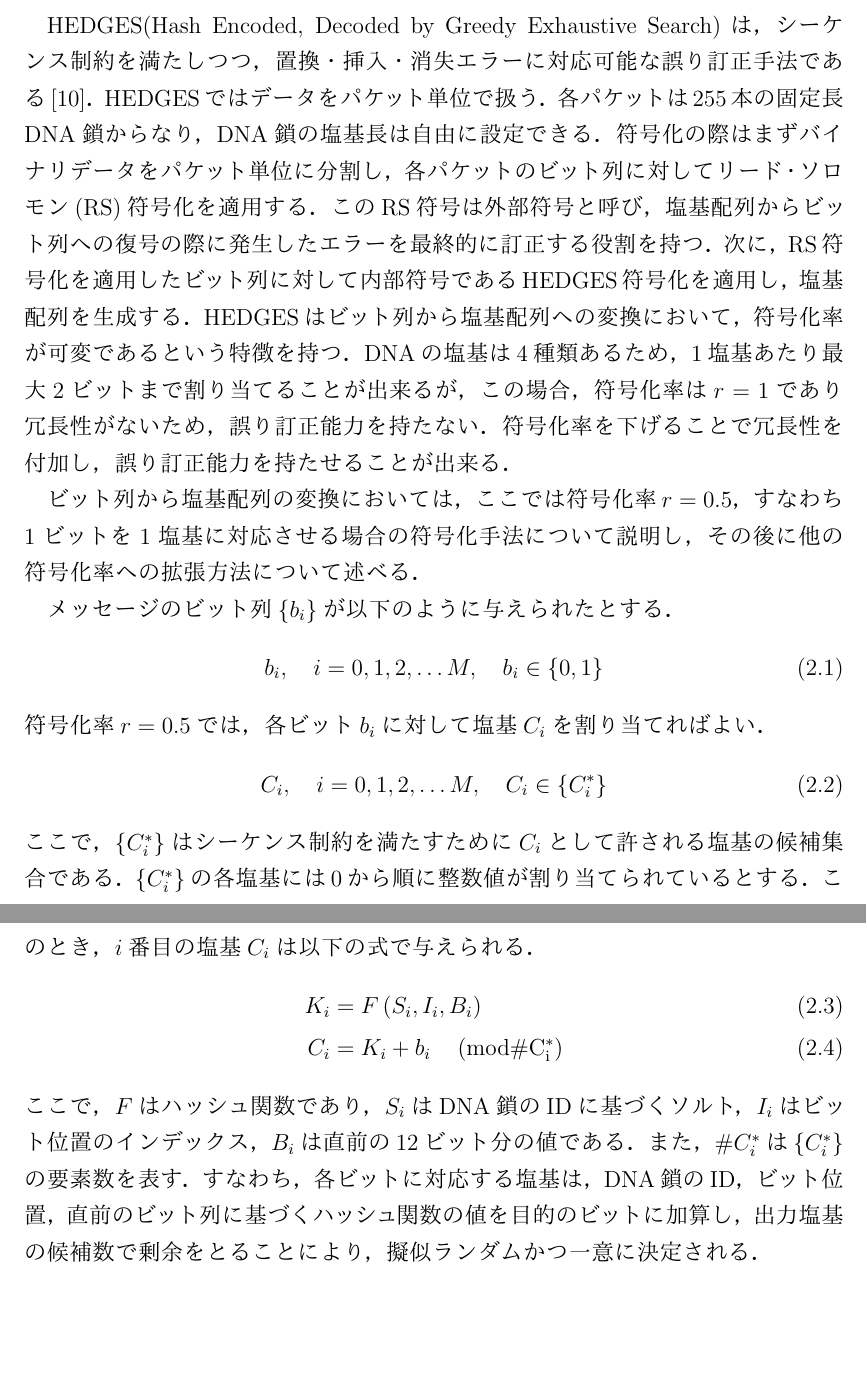
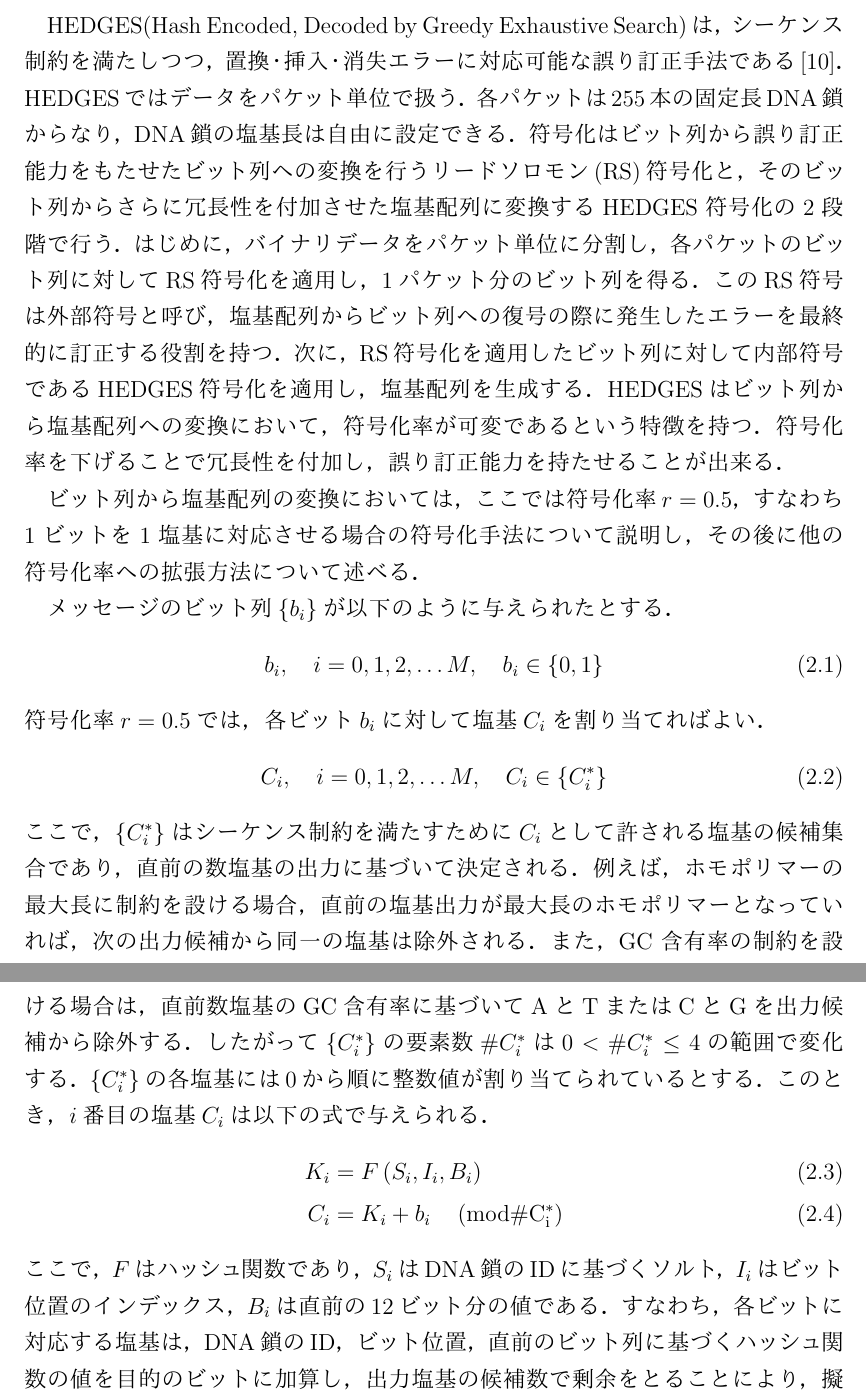
Before and after one commit to iwashi1649/siwase-bthesis, a LaTeX thesis (bt.tex): two parts of pages 9 and 10 of 33, joined at a grey line, cut so that both start at the same text, the shorter picture padded with empty space. The pictures show the PDF file bt.pdf that the author committed with the source.

Commit message:
2章 表現修正

```diff
--- a/bt.tex
+++ b/bt.tex
@@ -186,16 +186,19 @@ HEDGES(Hash Encoded, Decoded by Greedy Exhaustive Search)は，シーケンス
 置換・挿入・消失エラーに対応可能な誤り訂正手法である\cite{HEDGES}．
 HEDGESではデータをパケット単位で扱う．
 各パケットは255本の固定長DNA鎖からなり，DNA鎖の塩基長は自由に設定できる．
-符号化の際はまずバイナリデータをパケット単位に分割し，
-各パケットのビット列に対してリード・ソロモン(RS)符号化を適用する．
+符号化はビット列から誤り訂正能力をもたせたビット列への変換を行う
+リードソロモン(RS)符号化と，そのビット列からさらに冗長性を付加させた
+塩基配列に変換するHEDGES符号化の2段階で行う．
+はじめに，バイナリデータをパケット単位に分割し，
+各パケットのビット列に対してRS符号化を適用し，1パケット分のビット列を得る．
 このRS符号は外部符号と呼び，塩基配列からビット列への復号の際に発生したエラーを
 最終的に訂正する役割を持つ．
 次に，RS符号化を適用したビット列に対して内部符号であるHEDGES符号化を適用し，
 塩基配列を生成する．
 HEDGESはビット列から塩基配列への変換において，符号化率が可変である
 という特徴を持つ．
-DNAの塩基は4種類あるため，1塩基あたり最大2ビットまで割り当てることが出来るが，
-この場合，符号化率は$r=1$であり冗長性がないため，誤り訂正能力を持たない．
+% DNAの塩基は4種類あるため，1塩基あたり最大2ビットまで割り当てることが出来るが，
+% この場合，符号化率は$r=1$であり冗長性がないため，誤り訂正能力を持たない．
 符号化率を下げることで冗長性を付加し，誤り訂正能力を持たせることが出来る．
 
 ビット列から塩基配列の変換においては，ここでは符号化率$r=0.5$，
@@ -211,7 +214,13 @@ DNAの塩基は4種類あるため，1塩基あたり最大2ビットまで割
 \begin{align}
   C_i, \quad i=0,1,2,\ldots M, \quad C_i \in \{C_i^*\}
 \end{align}
-ここで，$\{C_i^*\}$はシーケンス制約を満たすために$C_i$として許される塩基の候補集合である．
+ここで，$\{C_i^*\}$はシーケンス制約を満たすために$C_i$として許される塩基の候補集合であり，
+直前の数塩基の出力に基づいて決定される．例えば，ホモポリマーの最大長に制約を設ける場合，
+直前の塩基出力が最大長のホモポリマーとなっていれば，
+次の出力候補から同一の塩基は除外される．
+また，GC含有率の制約を設ける場合は，直前数塩基のGC含有率に基づいてAとTまたはCとGを
+出力候補から除外する．したがって$\{C_i^*\}$の要素数$\#C_i^*$は
+$0 < \#C_i^* \leq 4$の範囲で変化する．
 $\{C_i^*\}$の各塩基には0から順に整数値が割り当てられているとする．
 このとき，$i$番目の塩基$C_i$は以下の式で与えられる．
 \begin{align}
@@ -220,7 +229,6 @@ $\{C_i^*\}$の各塩基には0から順に整数値が割り当てられてい
 \end{align}
 ここで，$F$はハッシュ関数であり，$S_i$はDNA鎖のIDに基づくソルト，
 $I_i$はビット位置のインデックス，$B_i$は直前の12ビット分の値である．
-また，$\#C_i^*$は$\{C_i^*\}$の要素数を表す．
 すなわち，各ビットに対応する塩基は，DNA鎖のID，ビット位置，直前のビット列に基づく
 ハッシュ関数の値を目的のビットに加算し，出力塩基の候補数で剰余をとることにより，
 擬似ランダムかつ一意に決定される．
```
Also changed, not shown: bt.pdf, bt.tex (2 more changed lines), 2 other files.
